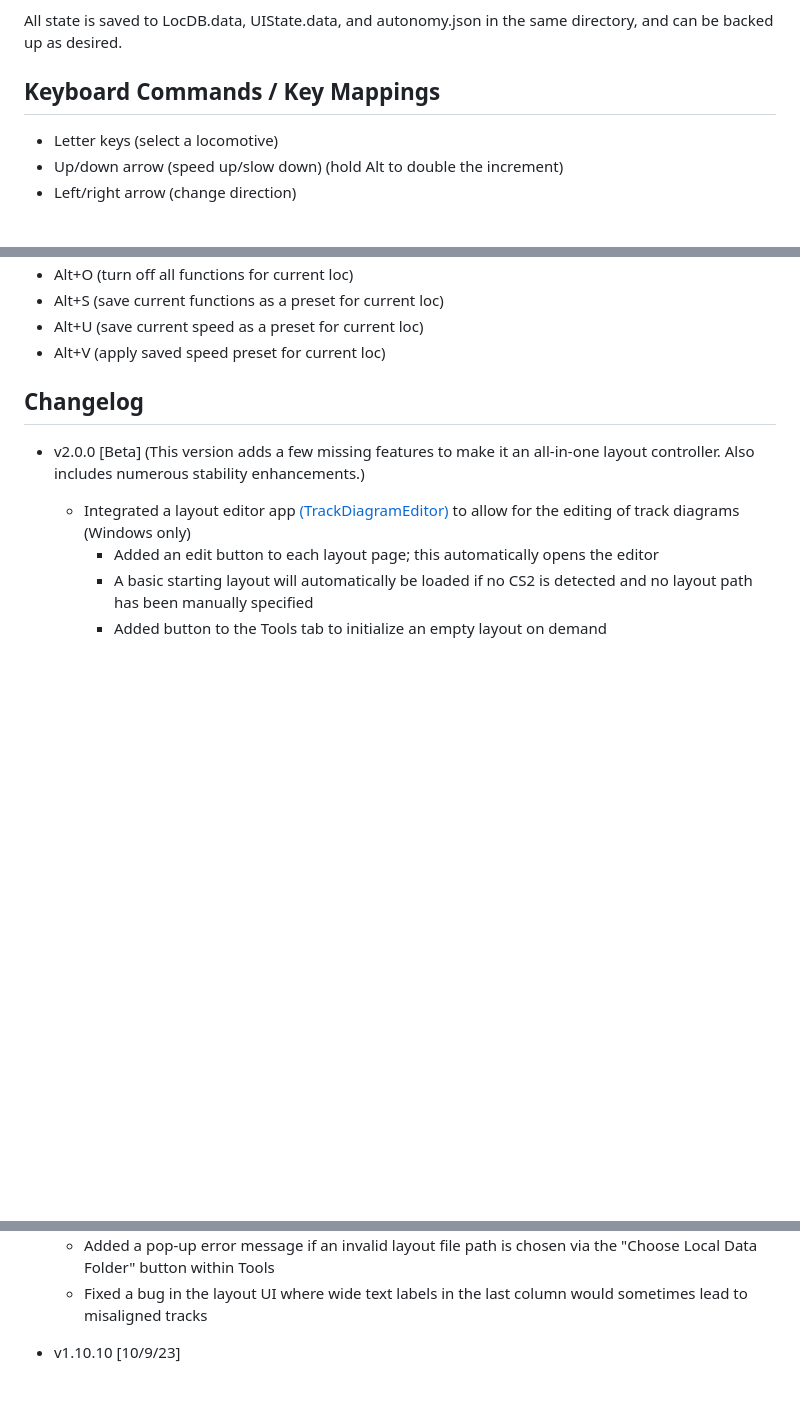
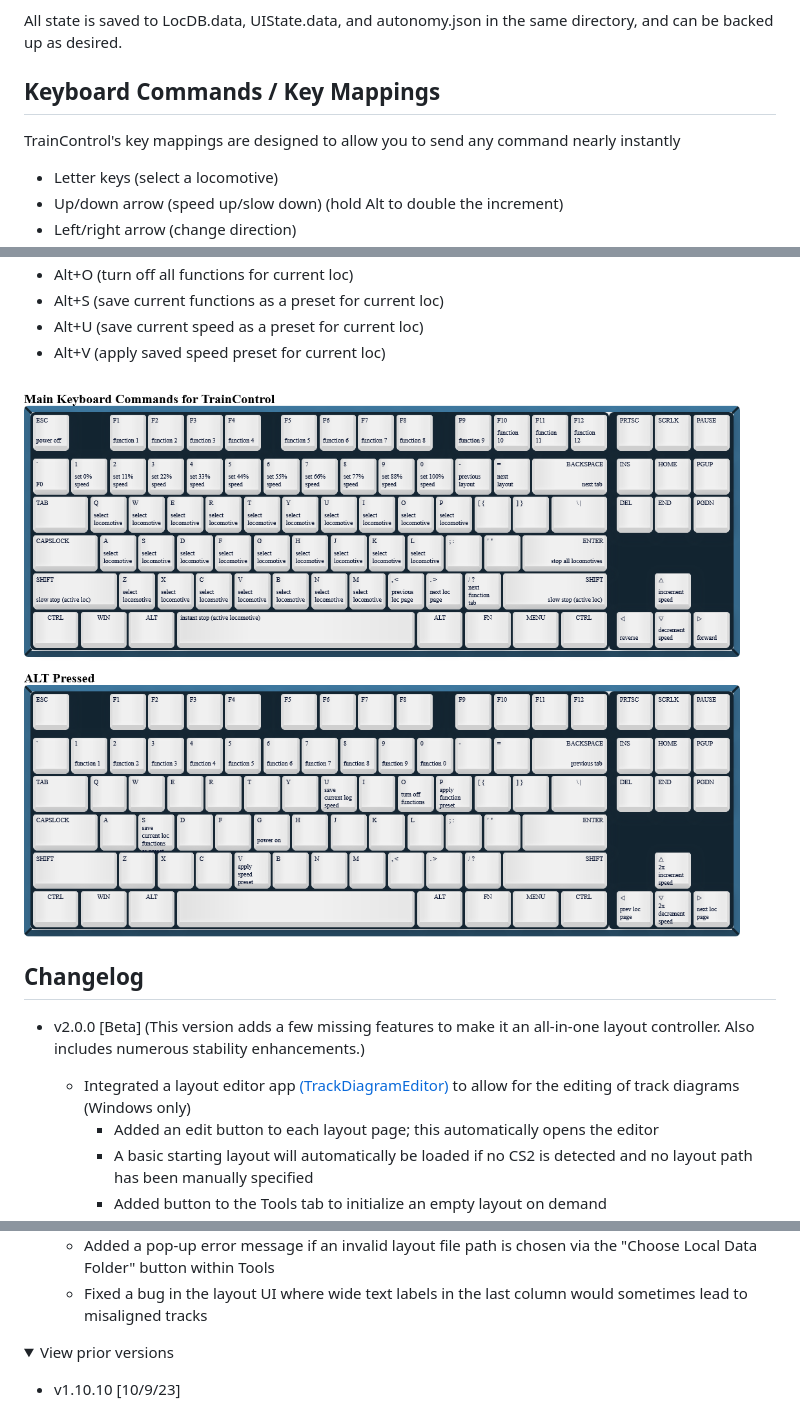
Before and after one commit to bob123456678/TrainControl, a Markdown page: Readme.md, 3 parts joined by grey strips. GitHub-like rendering; pictures changed too: assets/keyboard.png (added); folded sections open; blank space fills up the shorter version.

```diff
--- a/Readme.md
+++ b/Readme.md
@@ -141,6 +146,8 @@ All state is saved to LocDB.data, UIState.data, and autonomy.json in the same di
 
 ## Keyboard Commands / Key Mappings
 
+TrainControl's key mappings are designed to allow you to send any command nearly instantly
+
 * Letter keys (select a locomotive)
 * Up/down arrow (speed up/slow down) (hold Alt to double the increment)
 * Left/right arrow (change direction)
@@ -165,6 +172,7 @@ All state is saved to LocDB.data, UIState.data, and autonomy.json in the same di
 * Alt+U (save current speed as a preset for current loc)
 * Alt+V (apply saved speed preset for current loc)
 
+![Key mapping](assets/keyboard.png?raw=true)
 
 ## Changelog
 
@@ -215,6 +223,9 @@ All state is saved to LocDB.data, UIState.data, and autonomy.json in the same di
     - When adding or editing locomotives on the graph, the locomotive list is now automatically focused for easier selection
     - Added a pop-up error message if an invalid layout file path is chosen via the "Choose Local Data Folder" button within Tools
     - Fixed a bug in the layout UI where wide text labels in the last column would sometimes lead to misaligned tracks
+
+<details>
+<summary>View prior versions</summary>
 
 * v1.10.10 [10/9/23]
     - Added a button within the autonomy settings tab to bulk clear all locomotives from the graph
```
Also changed, not shown: other parts of Readme.md (+29 -22 lines).
